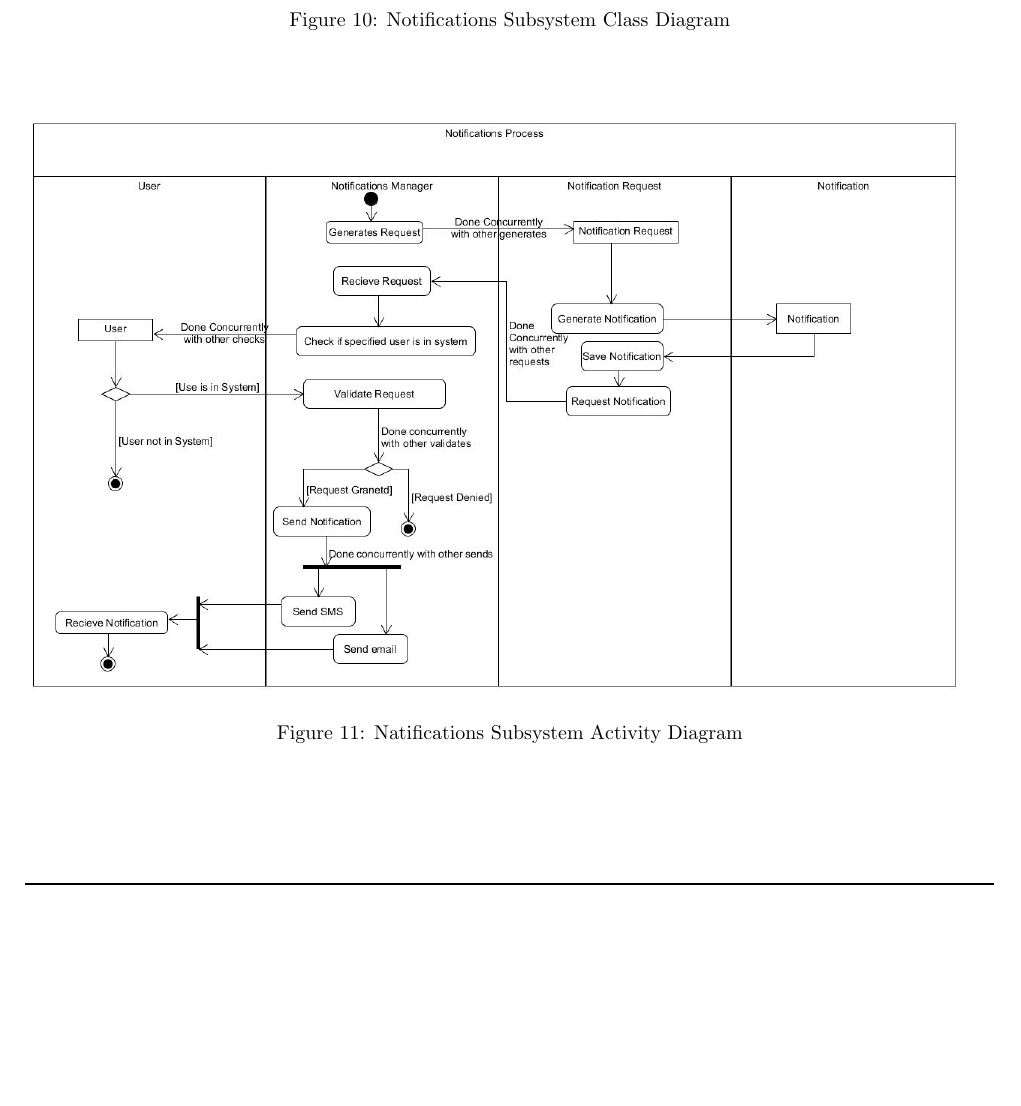
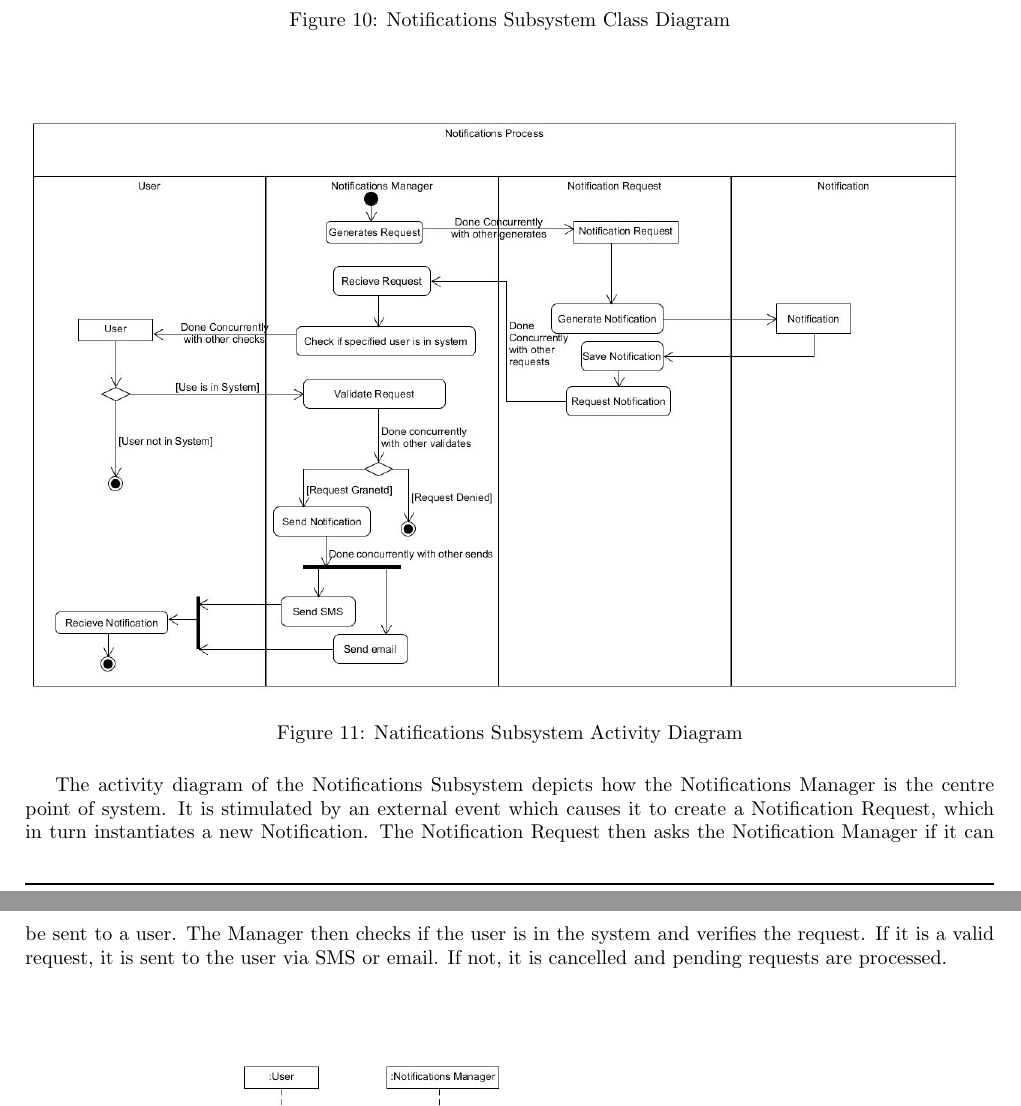
Before and after one commit to Chris19951225/COS-301-Team-Algol, a LaTeX document (Architectural Requirements Specifications and Design.tex): part of page 11 of 17 before the commit and two parts of pages 11 and 12 of 18 after it, the two joined at a grey line, cut so that both start at the same text, the shorter picture padded with empty space. Compiled offline with pdfLaTeX.

Commit message:
Adding description to Activity diagram of notification subsystem

```diff
--- a/Architectural Requirements Specifications and Design.tex
+++ b/Architectural Requirements Specifications and Design.tex
@@ -276,6 +276,7 @@ A user should also be able to send a notification. The notification page should
 					\includegraphics[scale=0.5]{Diagrams/Activity_Diagram_Notifications.JPG}
 					\caption{Natifications Subsystem Activity Diagram}
 				\end{figure}
+				{The activity diagram of the Notifications Subsystem depicts how the Notifications Manager is the centre point of system. It is stimulated by an external event which causes it to create a Notification Request, which in turn instantiates a new Notification. The Notification Request then asks the Notification Manager if it can be sent to a user. The Manager then checks if the user is in the system and verifies the request. If it is a valid request, it is sent to the user via SMS or email. If not, it is cancelled and pending requests are processed.\\\\}
 
 				\begin{figure}[h!]
 					\includegraphics[scale=0.5]{Diagrams/Sequence_Diagram_Notifications.JPG}
```
